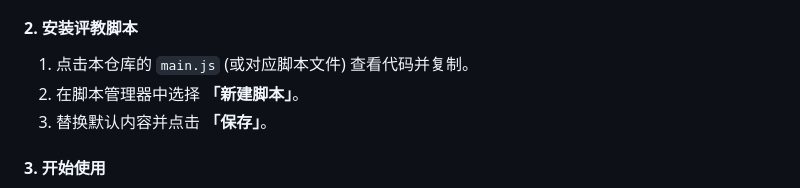
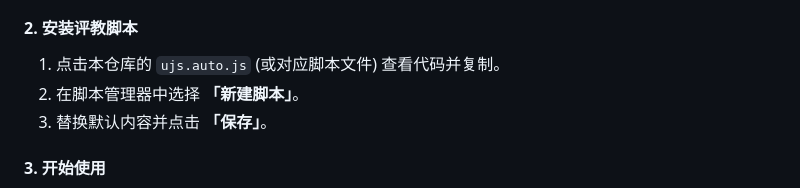
Before and after one commit to zhengge6/UJSCOURSE, a Markdown page: README.md, the part around the change. Rendered like a GitHub page.

```diff
--- a/README.md
+++ b/README.md
@@ -40,7 +40,7 @@
     [官方网站](https://www.tampermonkey.net/)
 
 #### 2. 安装评教脚本
-1. 点击本仓库的 `main.js` (或对应脚本文件) 查看代码并复制。
+1. 点击本仓库的 `ujs.auto.js` (或对应脚本文件) 查看代码并复制。
 2. 在脚本管理器中选择 **「新建脚本」**。
 3. 替换默认内容并点击 **「保存」**。
 
```
